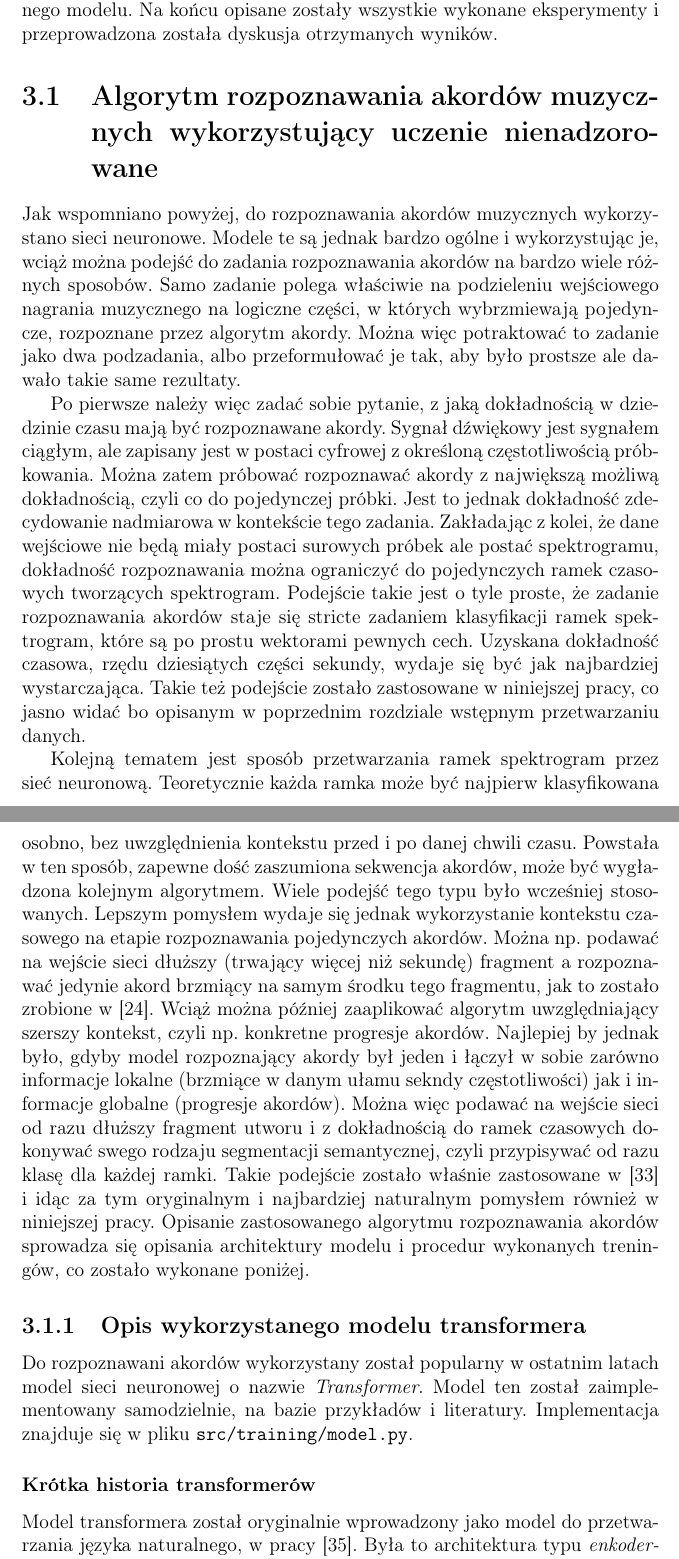
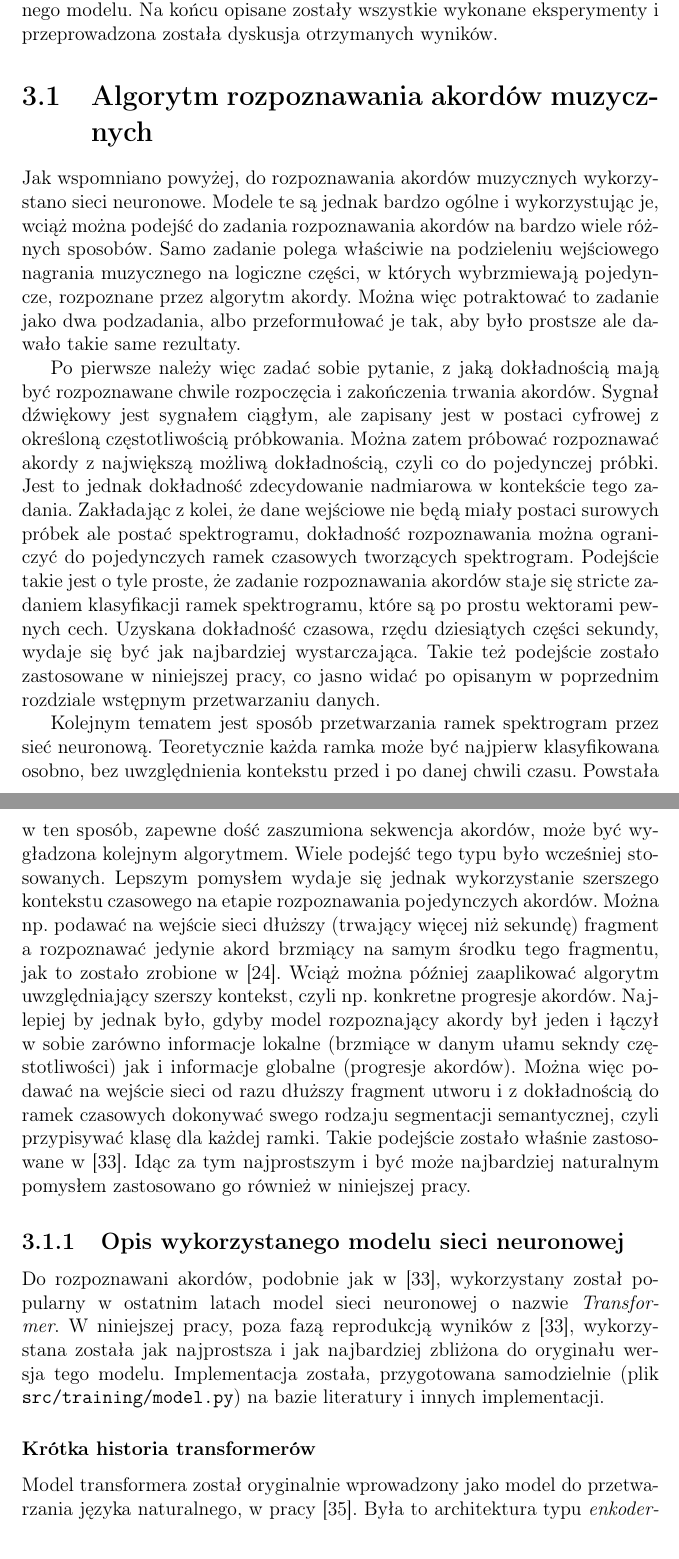
Before and after one commit to karwojan/chord_recognition, a LaTeX thesis (thesis/main.tex, which reads thesis/experiments.tex): two parts of pages 45 and 46 of 60, joined at a grey line, cut so that both start at the same text. Compiled offline with pdfLaTeX.

Commit message:
Little fixes in experiments chapter

```diff
--- a/thesis/experiments.tex
+++ b/thesis/experiments.tex
@@ -33,9 +33,10 @@ przeprowadzona została dyskusja otrzymanych wyników.
 
 % model (model.py), trening nadzorowany (training.py), trening nienadzorowany (mae_training.py) i
 % ewaluacja (evaluate.py)
-\section{Algorytm rozpoznawania akordów muzycznych wykorzystujący uczenie nienadzorowane}
+\section{Algorytm rozpoznawania akordów muzycznych}
 
-% wstęp - dyskusja na temat podejścia do rozpoznawania akordów
+% wstęp - dyskusja na temat podejścia do rozpoznawania akordów (TODO: czy to dobry wstęp i w ogóle
+% dobry tytuł tej pierwszej z dwóch części rozdziału, może ta dyskusja powinna być gdzieś indziej)
 Jak wspomniano powyżej, do rozpoznawania akordów muzycznych wykorzystano sieci neuronowe. Modele te
 są jednak bardzo ogólne i wykorzystując je, wciąż można podejść do zadania rozpoznawania akordów na
 bardzo wiele różnych sposobów. Samo zadanie polega właściwie na podzieleniu wejściowego nagrania
@@ -43,40 +44,42 @@ muzycznego na logiczne części, w których wybrzmiewają pojedyncze, rozpoznane
 Można więc potraktować to zadanie jako dwa podzadania, albo przeformułować je tak, aby było prostsze
 ale dawało takie same rezultaty.
 
-Po pierwsze należy więc zadać sobie pytanie, z jaką dokładnością w dziedzinie czasu mają być
-rozpoznawane akordy. Sygnał dźwiękowy jest sygnałem ciągłym, ale zapisany jest w postaci cyfrowej z
-określoną częstotliwością próbkowania. Można zatem próbować rozpoznawać akordy z największą możliwą
-dokładnością, czyli co do pojedynczej próbki. Jest to jednak dokładność zdecydowanie nadmiarowa w
-kontekście tego zadania. Zakładając z kolei, że dane wejściowe nie będą miały postaci surowych
-próbek ale postać spektrogramu, dokładność rozpoznawania można ograniczyć do pojedynczych ramek
-czasowych tworzących spektrogram. Podejście takie jest o tyle proste, że zadanie rozpoznawania
-akordów staje się stricte zadaniem klasyfikacji ramek spektrogram, które są po prostu wektorami
-pewnych cech. Uzyskana dokładność czasowa, rzędu dziesiątych części sekundy, wydaje się być jak
-najbardziej wystarczająca. Takie też podejście zostało zastosowane w niniejszej pracy, co jasno
-widać bo opisanym w poprzednim rozdziale wstępnym przetwarzaniu danych.
+Po pierwsze należy więc zadać sobie pytanie, z jaką dokładnością mają być rozpoznawane chwile
+rozpoczęcia i zakończenia trwania akordów. Sygnał dźwiękowy jest sygnałem ciągłym, ale zapisany jest
+w postaci cyfrowej z określoną częstotliwością próbkowania. Można zatem próbować rozpoznawać akordy
+z największą możliwą dokładnością, czyli co do pojedynczej próbki. Jest to jednak dokładność
+zdecydowanie nadmiarowa w kontekście tego zadania. Zakładając z kolei, że dane wejściowe nie
+będą miały postaci surowych próbek ale postać spektrogramu, dokładność rozpoznawania można
+ograniczyć do pojedynczych ramek czasowych tworzących spektrogram. Podejście takie jest o tyle
+proste, że zadanie rozpoznawania akordów staje się stricte zadaniem klasyfikacji ramek spektrogramu,
+które są po prostu wektorami pewnych cech. Uzyskana dokładność czasowa, rzędu dziesiątych części
+sekundy, wydaje się być jak najbardziej wystarczająca. Takie też podejście zostało zastosowane w
+niniejszej pracy, co jasno widać po opisanym w poprzednim rozdziale wstępnym przetwarzaniu danych.
 
-Kolejną tematem jest sposób przetwarzania ramek spektrogram przez sieć neuronową. Teoretycznie każda
-ramka może być najpierw klasyfikowana osobno, bez uwzględnienia kontekstu przed i po danej chwili
-czasu. Powstała w ten sposób, zapewne dość zaszumiona sekwencja akordów, może być wygładzona
+Kolejnym tematem jest sposób przetwarzania ramek spektrogram przez sieć neuronową. Teoretycznie
+każda ramka może być najpierw klasyfikowana osobno, bez uwzględnienia kontekstu przed i po danej
+chwili czasu. Powstała w ten sposób, zapewne dość zaszumiona sekwencja akordów, może być wygładzona
 kolejnym algorytmem. Wiele podejść tego typu było wcześniej stosowanych. Lepszym pomysłem wydaje się
-jednak wykorzystanie kontekstu czasowego na etapie rozpoznawania pojedynczych akordów. Można np.
-podawać na wejście sieci dłuższy (trwający więcej niż sekundę) fragment a rozpoznawać jedynie akord
-brzmiący na samym środku tego fragmentu, jak to zostało zrobione w \cite{korzeniowski_fully_2016}.
-Wciąż można później zaaplikować algorytm uwzględniający szerszy kontekst, czyli np. konkretne
-progresje akordów. Najlepiej by jednak było, gdyby model rozpoznający akordy był jeden i łączył w
-sobie zarówno informacje lokalne (brzmiące w danym ułamu sekndy częstotliwości) jak i informacje
-globalne (progresje akordów). Można więc podawać na wejście sieci od razu dłuższy fragment utworu i
-z dokładnością do ramek czasowych dokonywać swego rodzaju segmentacji semantycznej, czyli
-przypisywać od razu klasę dla każdej ramki. Takie podejście zostało właśnie zastosowane w
-\cite{park_bi-directional_2019} i idąc za tym oryginalnym i najbardziej naturalnym pomysłem również
-w niniejszej pracy. Opisanie zastosowanego algorytmu rozpoznawania akordów sprowadza się opisania
-architektury modelu i procedur wykonanych treningów, co zostało wykonane poniżej.
+jednak wykorzystanie szerszego kontekstu czasowego na etapie rozpoznawania pojedynczych akordów.
+Można np.  podawać na wejście sieci dłuższy (trwający więcej niż sekundę) fragment a rozpoznawać
+jedynie akord brzmiący na samym środku tego fragmentu, jak to zostało zrobione w
+\cite{korzeniowski_fully_2016}.  Wciąż można później zaaplikować algorytm uwzględniający szerszy
+kontekst, czyli np. konkretne progresje akordów. Najlepiej by jednak było, gdyby model rozpoznający
+akordy był jeden i łączył w sobie zarówno informacje lokalne (brzmiące w danym ułamu sekndy
+częstotliwości) jak i informacje globalne (progresje akordów). Można więc podawać na wejście sieci
+od razu dłuższy fragment utworu i z dokładnością do ramek czasowych dokonywać swego rodzaju
+segmentacji semantycznej, czyli przypisywać klasę dla każdej ramki. Takie podejście zostało właśnie
+zastosowane w \cite{park_bi-directional_2019}. Idąc za tym najprostszym i być może najbardziej
+naturalnym pomysłem zastosowano go również w niniejszej pracy.
 
-\subsection{Opis wykorzystanego modelu transformera}
+\subsection{Opis wykorzystanego modelu sieci neuronowej}
 
-Do rozpoznawani akordów wykorzystany został popularny w ostatnim latach model sieci neuronowej o
-nazwie \emph{Transformer}. Model ten został zaimplementowany samodzielnie, na bazie przykładów i
-literatury. Implementacja znajduje się w pliku \url{src/training/model.py}.
+Do rozpoznawani akordów, podobnie jak w \cite{park_bi-directional_2019}, wykorzystany został
+popularny w ostatnim latach model sieci neuronowej o nazwie \emph{Transformer}. W niniejszej pracy,
+poza fazą reprodukcją wyników z \cite{park_bi-directional_2019}, wykorzystana została jak
+najprostsza i jak najbardziej zbliżona do oryginału wersja tego modelu. Implementacja została,
+przygotowana samodzielnie (plik \url{src/training/model.py}) na bazie literatury i innych
+implementacji.
 
 \subsubsection{Krótka historia transformerów}
 
```
Also changed, not shown: thesis/experiments.tex (70 more changed lines).
